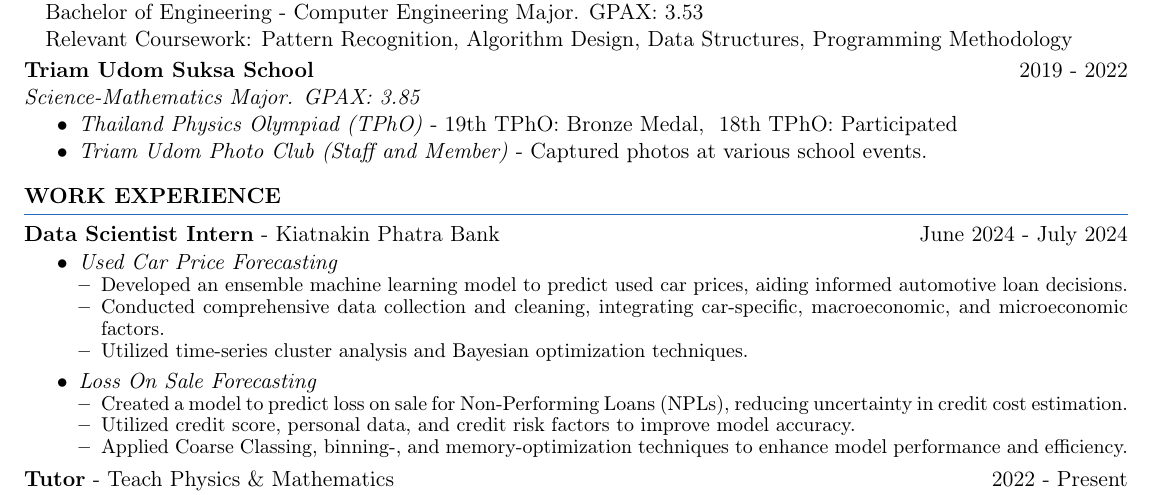
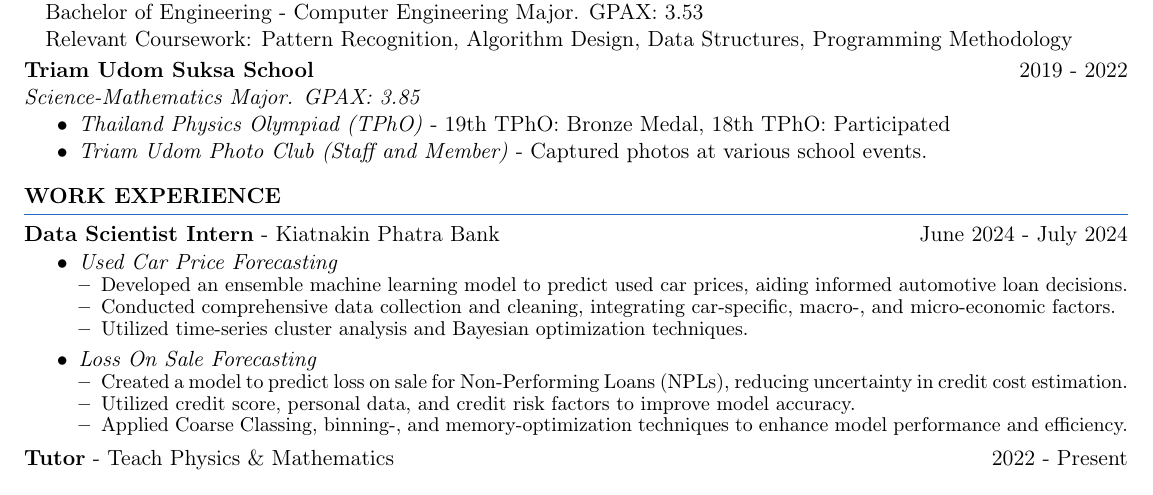
Before and after one commit to pupipatsk/Resume, a LaTeX document (main.tex): part of the page, cut so that both start at the same text. Compiled offline with pdfLaTeX.

Commit message:
2024-07-14

```diff
--- a/main.tex
+++ b/main.tex
@@ -35,7 +35,7 @@
 \textit{Science-Mathematics Major. GPAX: 3.85}
 
 \begin{itemize}[noitemsep, topsep=0pt, partopsep=0pt, parsep=0pt]
-    \item \textit{Thailand Physics Olympiad (TPhO)} - 19th TPhO: Bronze Medal, \ 18th TPhO: Participated
+    \item \textit{Thailand Physics Olympiad (TPhO)} - 19th TPhO: Bronze Medal, 18th TPhO: Participated
     \item \textit{Triam Udom Photo Club (Staff and Member)} - Captured photos at various school events.
 \end{itemize}
 
@@ -53,7 +53,7 @@
     {\fontsize{10pt}{11pt}\selectfont
     \begin{itemize}[noitemsep, topsep=0pt, partopsep=0pt, parsep=0pt, leftmargin=*]
         \item Developed an ensemble machine learning model to predict used car prices, aiding informed automotive loan decisions.
-        \item Conducted comprehensive data collection and cleaning, integrating car-specific, macroeconomic, and microeconomic factors.
+        \item Conducted comprehensive data collection and cleaning, integrating car-specific, macro-, and micro-economic factors.
         \item Utilized time-series cluster analysis and Bayesian optimization techniques.
     \end{itemize}
     }
```
Also changed, not shown: main.pdf.
